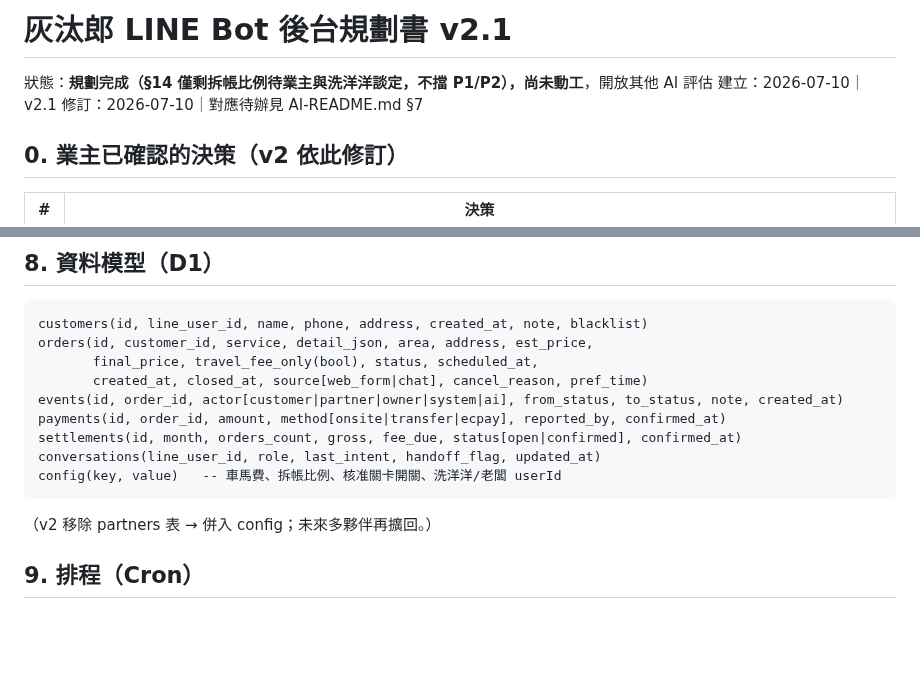
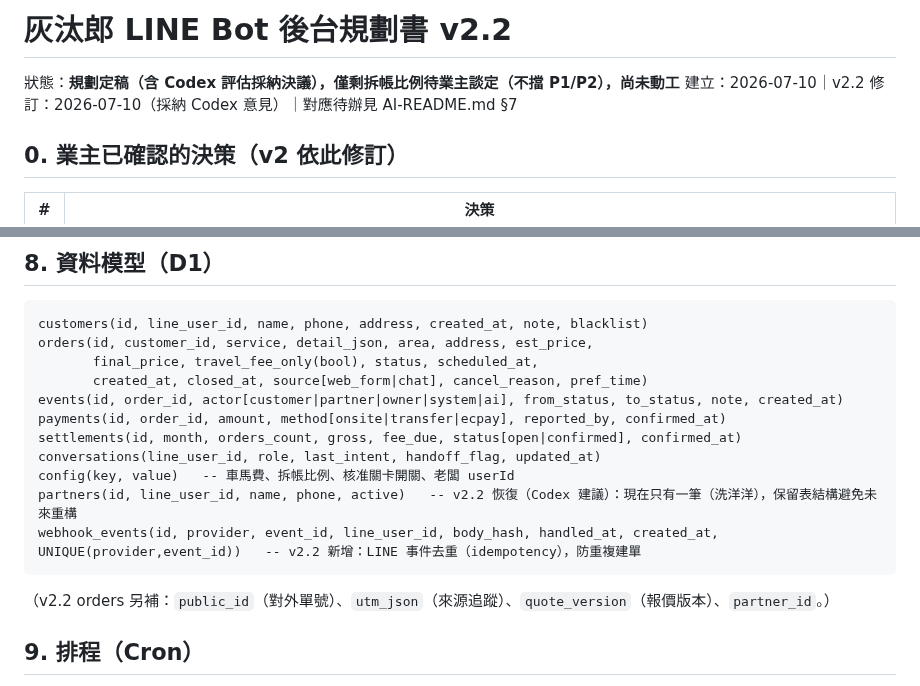
Before and after one commit to Campcool/leakdoctor, a Markdown page: docs/BOT-PLAN.md, 2 parts joined by grey strips. GitHub-like rendering; blank space fills up the shorter version.

Commit message:
BOT-PLAN v2.2 (Codex adoption + timestamped response); AI-README progress sync

````diff
--- a/docs/BOT-PLAN.md
+++ b/docs/BOT-PLAN.md
@@ -1,7 +1,7 @@
-# 灰汰郎 LINE Bot 後台規劃書 v2.1
+# 灰汰郎 LINE Bot 後台規劃書 v2.2
 
-狀態：**規劃完成（§14 僅剩拆帳比例待業主與洗洋洋談定，不擋 P1/P2），尚未動工**，開放其他 AI 評估
-建立：2026-07-10｜v2.1 修訂：2026-07-10｜對應待辦見 AI-README.md §7
+狀態：**規劃定稿（含 Codex 評估採納決議），僅剩拆帳比例待業主談定（不擋 P1/P2），尚未動工**
+建立：2026-07-10｜v2.2 修訂：2026-07-10（採納 Codex 意見）｜對應待辦見 AI-README.md §7
 
 ## 0. 業主已確認的決策（v2 依此修訂）
 
@@ -125,9 +132,11 @@ events(id, order_id, actor[customer|partner|owner|system|ai], from_status, to_st
 payments(id, order_id, amount, method[onsite|transfer|ecpay], reported_by, confirmed_at)
 settlements(id, month, orders_count, gross, fee_due, status[open|confirmed], confirmed_at)
 conversations(line_user_id, role, last_intent, handoff_flag, updated_at)
-config(key, value)   -- 車馬費、拆帳比例、核准關卡開關、洗洋洋/老闆 userId
+config(key, value)   -- 車馬費、拆帳比例、核准關卡開關、老闆 userId
+partners(id, line_user_id, name, phone, active)   -- v2.2 恢復（Codex 建議）：現在只有一筆（洗洋洋），保留表結構避免未來重構
+webhook_events(id, provider, event_id, line_user_id, body_hash, handled_at, created_at, UNIQUE(provider,event_id))   -- v2.2 新增：LINE 事件去重（idempotency），防重複建單
 ```
-（v2 移除 partners 表 → 併入 config；未來多夥伴再擴回。）
+（v2.2 orders 另補：`public_id`（對外單號）、`utm_json`（來源追蹤）、`quote_version`（報價版本）、`partner_id`。）
 
 ## 9. 排程（Cron）
 
````
Also changed, not shown: other parts of docs/BOT-PLAN.md (+37 -1 lines), AI-README.md (+12 -4 lines).
